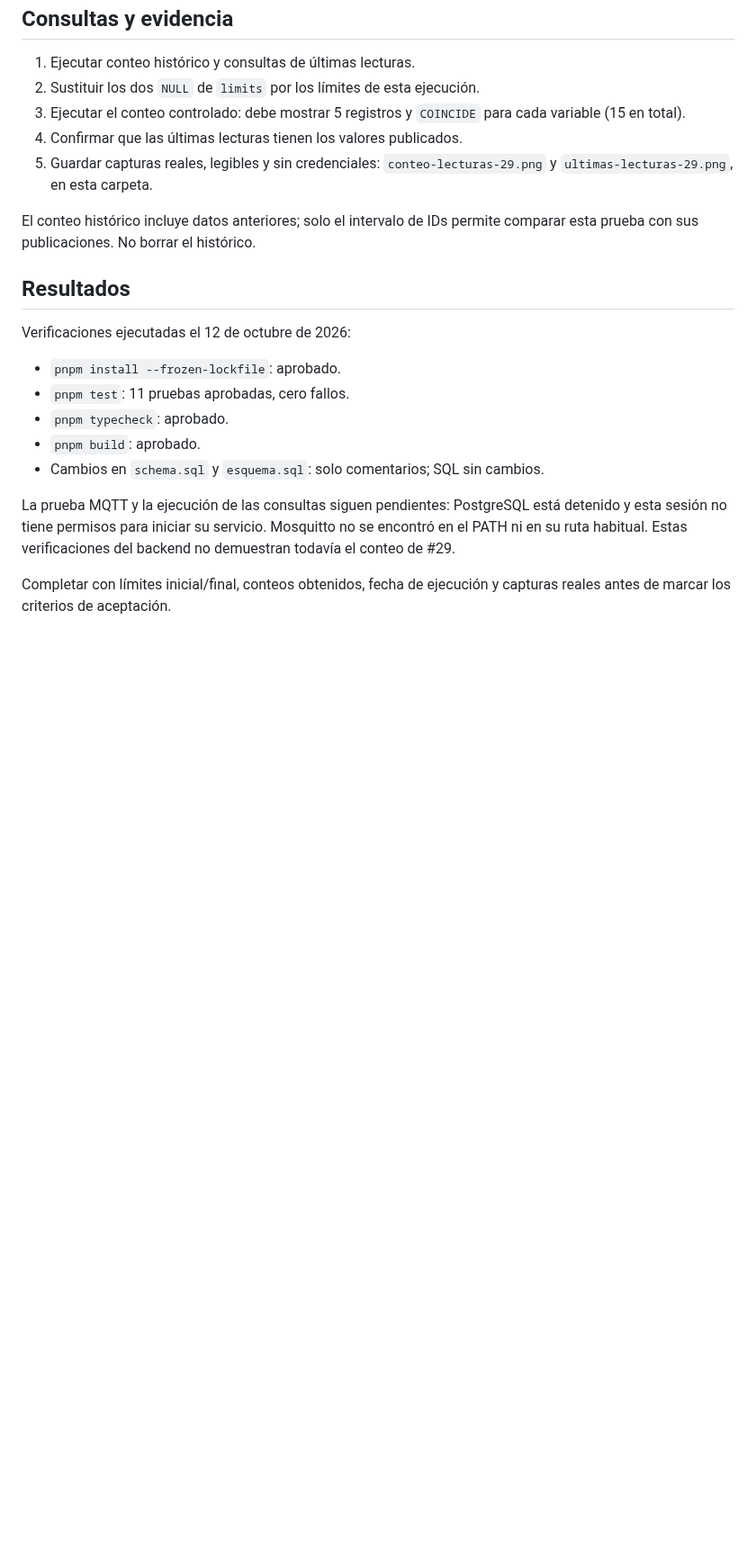
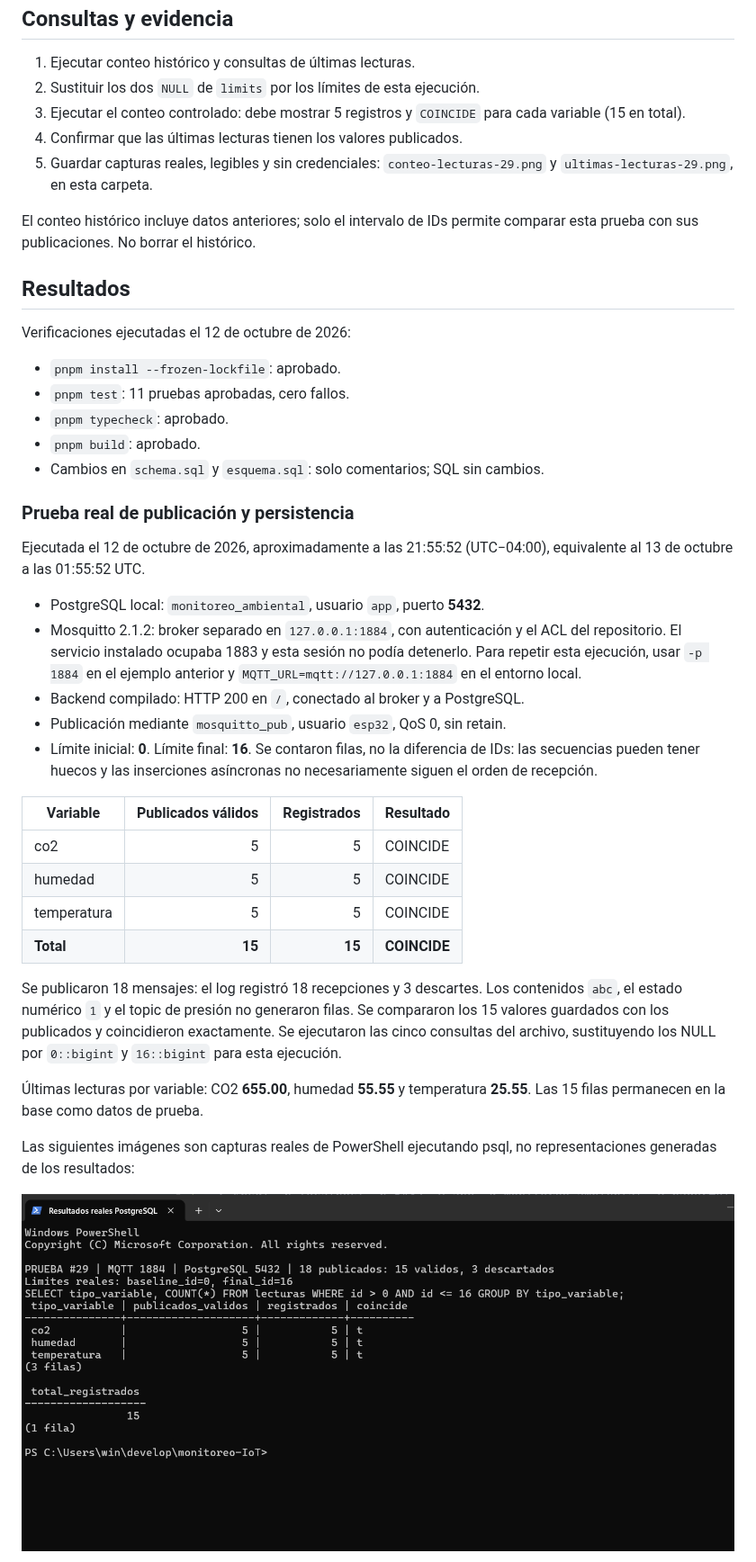
Before and after one commit to alfredoronald/monitoreo-IoT, a Markdown page: docs/evidencias/verificacion-historico-29.md, the part around one of its changes. Shown at 90% size. Drawn GitHub-style; pictures changed too: docs/evidencias/conteo-lecturas-29.png (added); blank space fills up the shorter version.

Commit message:
docs(db): add historical query verification evidence

```diff
--- a/docs/evidencias/verificacion-historico-29.md
+++ b/docs/evidencias/verificacion-historico-29.md
@@ -64,10 +64,40 @@ Verificaciones ejecutadas el 12 de octubre de 2026:
 - `pnpm build`: aprobado.
 - Cambios en `schema.sql` y `esquema.sql`: solo comentarios; SQL sin cambios.
 
-La prueba MQTT y la ejecución de las consultas siguen pendientes:
-PostgreSQL está detenido y esta sesión no tiene permisos para iniciar su
-servicio. Mosquitto no se encontró en el PATH ni en su ruta habitual.
-Estas verificaciones del backend no demuestran todavía el conteo de #29.
+### Prueba real de publicación y persistencia
 
-Completar con límites inicial/final, conteos obtenidos, fecha de ejecución
-y capturas reales antes de marcar los criterios de aceptación.
+Ejecutada el 12 de octubre de 2026, aproximadamente a las 21:55:52 (UTC−04:00),
+equivalente al 13 de octubre a las 01:55:52 UTC.
+
+- PostgreSQL local: `monitoreo_ambiental`, usuario `app`, puerto **5432**.
+- Mosquitto 2.1.2: broker separado en `127.0.0.1:1884`, con autenticación
+  y el ACL del repositorio. El servicio instalado ocupaba 1883 y esta sesión
+  no podía detenerlo. Para repetir esta ejecución, usar `-p 1884` en el
+  ejemplo anterior y `MQTT_URL=mqtt://127.0.0.1:1884` en el entorno local.
+- Backend compilado: HTTP 200 en `/`, conectado al broker y a PostgreSQL.
+- Publicación mediante `mosquitto_pub`, usuario `esp32`, QoS 0, sin retain.
+- Límite inicial: **0**. Límite final: **16**. Se contaron filas, no la
+  diferencia de IDs: las secuencias pueden tener huecos y las inserciones
+  asíncronas no necesariamente siguen el orden de recepción.
+
+| Variable | Publicados válidos | Registrados | Resultado |
+|---|---:|---:|---|
+| co2 | 5 | 5 | COINCIDE |
+| humedad | 5 | 5 | COINCIDE |
+| temperatura | 5 | 5 | COINCIDE |
+| **Total** | **15** | **15** | **COINCIDE** |
+
+Se publicaron 18 mensajes: el log registró 18 recepciones y 3 descartes.
+Los contenidos `abc`, el estado numérico `1` y el topic de presión no
+generaron filas. Se compararon los 15 valores guardados con los publicados
+y coincidieron exactamente. Se ejecutaron las cinco consultas del archivo,
+sustituyendo los NULL por `0::bigint` y `16::bigint` para esta ejecución.
+
+Últimas lecturas por variable: CO2 **655.00**, humedad **55.55** y
+temperatura **25.55**. Las 15 filas permanecen en la base como datos de prueba.
+
+Las siguientes imágenes son capturas reales de PowerShell ejecutando psql,
+no representaciones generadas de los resultados:
+
+![Conteo de lecturas y comparación con publicados](conteo-lecturas-29.png)
+
```
Also changed, not shown: other parts of docs/evidencias/verificacion-historico-29.md (+7 -0 lines), docs/evidencias/ultimas-lecturas-29.png (added).
